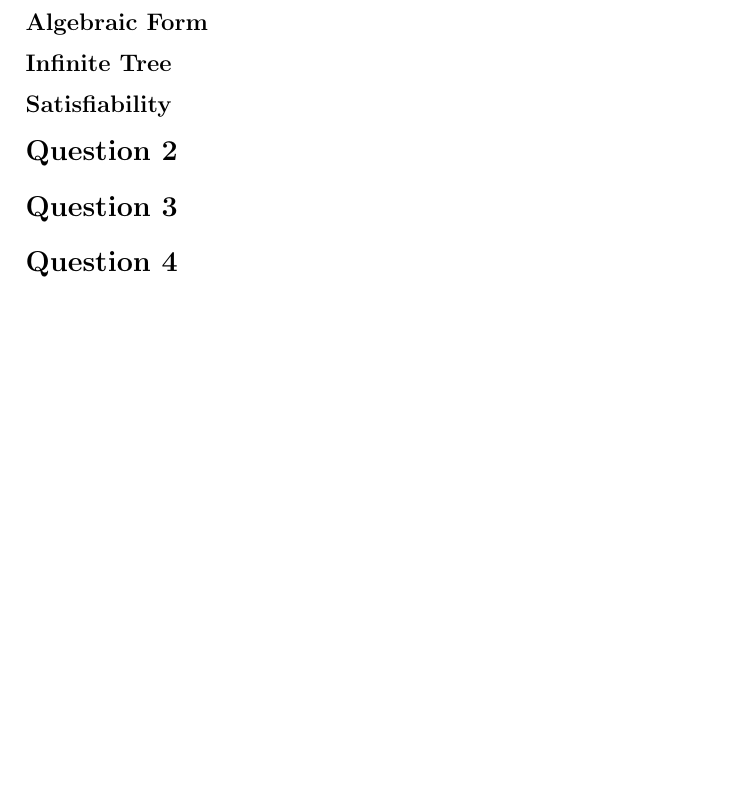
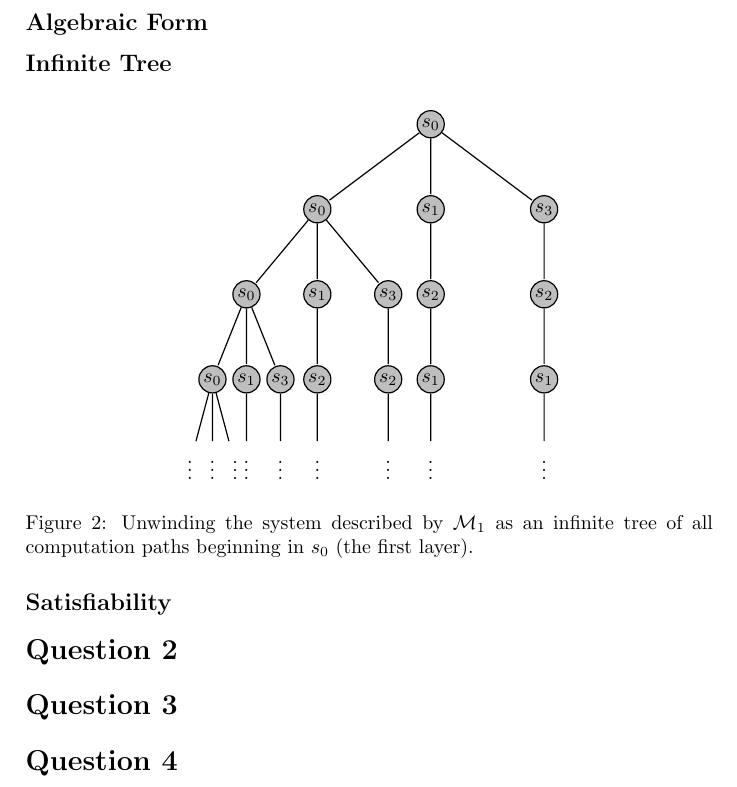
Before and after one commit to ikassi/verification-cw, a LaTeX document (verification_cw.tex): part of the page before the commit and part of page 2 of 2 after it, cut so that both start at the same text, the shorter picture padded with empty space. Compiled offline with pdfLaTeX.

Commit message:
added infinite tree part 2 of Q1 - error free.

```diff
--- a/verification_cw.tex
+++ b/verification_cw.tex
@@ -48,7 +48,89 @@
 
 \subsection*{Algebraic Form}
 \subsection*{Infinite Tree}
+\begin{figure}[H]
+  \centering
+  \begin{tikzpicture}[level 1/.style={sibling distance=20mm},level 4/.style={sibling distance=4mm},level 3/.style={sibling distance=6mm},level/.style={sibling distance=25mm/#1},-,>=stealth',shorten >=0.5pt,auto,node distance=1cm,semithick]
+      \tikzstyle{every state}=[fill=lgrey,draw=black,text=black,inner sep=1pt,minimum size=2pt]
+      \node [state] (a){$s_0$}
+	child {
+	node [state] (b) {$s_0$}
+	  child {
+	  node [state] (c) {$s_0$}
+	    child{
+	    node [state] (d) {$s_0$}
+	      child{
+	      node [] (e) {$\vdots$}
+	      }
+	      child{
+	      node [] (e) {$\vdots$}
+	      }
+	      child{
+	      node [] (e) {$\vdots$}
+	      }
+	    }
+	    child{
+	    node [state] (d) {$s_1$}
+	      child{
+	      node [] (e) {$\vdots$}
+	      }
+	    }
+	    child{
+	    node [state] (d) {$s_3$}
+	    child{
+	      node [] (e) {$\vdots$}
+	      }
+	    }
+	  }
+	  child {
+	  node [state] (c) {$s_1$}
+	    child {
+	    node [state] (d) {$s_2$}
+	    child {
+	    node [] (e) {$\vdots$}
+	    }
+	    }
+	  }
+	  child {
+	    node [state] (c) {$s_3$}
+	      child {
+	      node [state] (d) {$s_2$}
+		child {
+		node [] (e) {$\vdots$}
+	      }
+	    }
+	  }
+	}
+	child {
+	node [state] (b) {$s_1$}
+	  child {
+	  node [state] (c) {$s_2$}
+	    child {
+	    node [state] (d) {$s_1$}
+	      child {
+	      node [] (e) {$\vdots$}
+	      }
+	    }
+	  }
+	}
+	child {
+	node [state] (b) {$s_3$}
+	child {
+	node [state] (c) {$s_2$}
+	  child {
+	  node [state] (d) {$s_1$}
+	    child {
+	    node [] (e) {$\vdots$}
+	    }
+	  }
+	}
+	};
+  \end{tikzpicture}
+  \caption{Unwinding the system described by  $\mathcal{M}_1$ as an infinite tree of all computation paths beginning in $s_0$ (the first layer).}
+\end{figure}
+
 \subsection*{Satisfiability}
+
 
 \section*{Question 2}
 \section*{Question 3}
```
Also changed, not shown: verification_cw.pdf.
